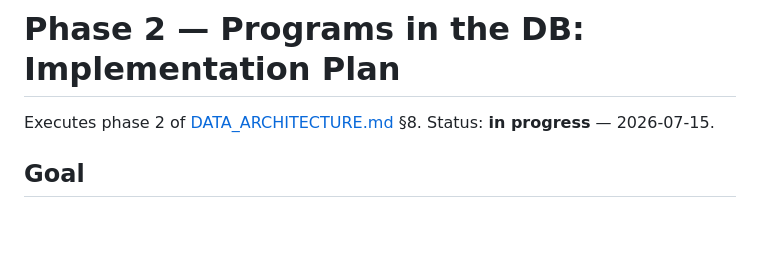
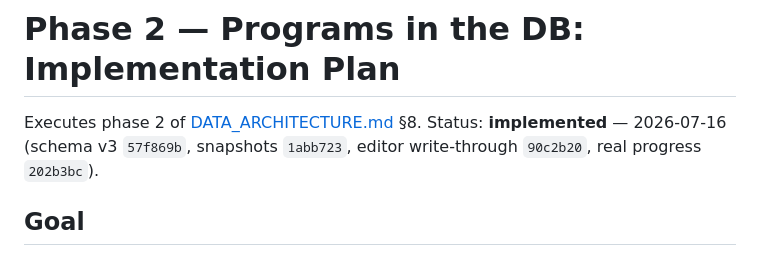
Before and after one commit to vnevarezt/Agora, a Markdown page: docs/PHASE2_PROGRAMS_IN_DB.md, the part around the change. Rendered like a GitHub page; blank space fills up the shorter version.

```diff
--- a/docs/PHASE2_PROGRAMS_IN_DB.md
+++ b/docs/PHASE2_PROGRAMS_IN_DB.md
@@ -1,7 +1,8 @@
 # Phase 2 — Programs in the DB: Implementation Plan
 
 Executes phase 2 of [DATA_ARCHITECTURE.md](./DATA_ARCHITECTURE.md) §8.
-Status: **in progress** — 2026-07-15.
+Status: **implemented** — 2026-07-16 (schema v3 `57f869b`, snapshots
+`1abb723`, editor write-through `90c2b20`, real progress `202b3bc`).
 
 ## Goal
 
```
Also changed, not shown: docs/PHASE1_LOCAL_PERSISTENCE.md (+25 -4 lines).
